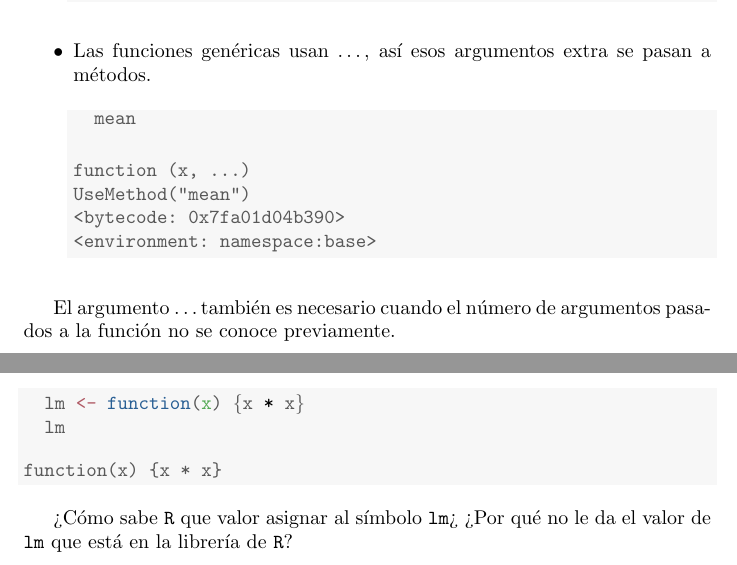
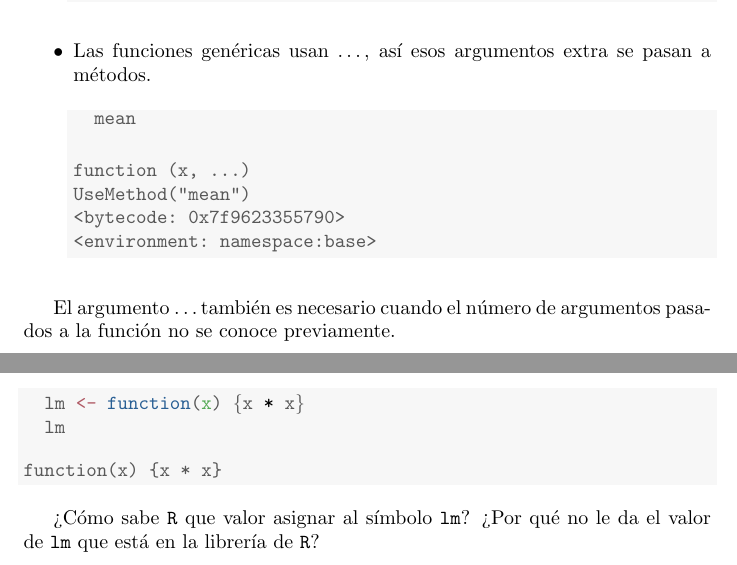
Before and after one commit to mamaciasq/datasciencecoursera, a LaTeX document (R_Programming.tex): two parts of pages 28 and 29 of 29, joined at a grey line, cut so that both start at the same text. Compiled offline with pdfLaTeX.

Commit message:
Finalizando tema funciones

```diff
--- a/R_Programming.tex
+++ b/R_Programming.tex
@@ -1703,7 +1703,7 @@ Los argumentos de las funciones también pueden ser parcialmente coincidentes, l
 \begin{verbatim}
 function (x, ...)
 UseMethod("mean")
-<bytecode: 0x7fa01d04b390>
+<bytecode: 0x7f9623355790>
 <environment: namespace:base>
 \end{verbatim}
 \end{kframe}
@@ -1772,7 +1772,7 @@ function(x) {x * x}
 \end{verbatim}
 \end{kframe}
 \end{knitrout}
-    ¿Cómo sabe \texttt{R} que valor asignar al símbolo \texttt{lm}¿ ¿Por qué no le da el valor de \texttt{lm} que está en la librería de \texttt{R}?
+    ¿Cómo sabe \texttt{R} que valor asignar al símbolo \texttt{lm}? ¿Por qué no le da el valor de \texttt{lm} que está en la librería de \texttt{R}?
 
 
 
```
Also changed, not shown: R_Programming.pdf, 3 other files.
